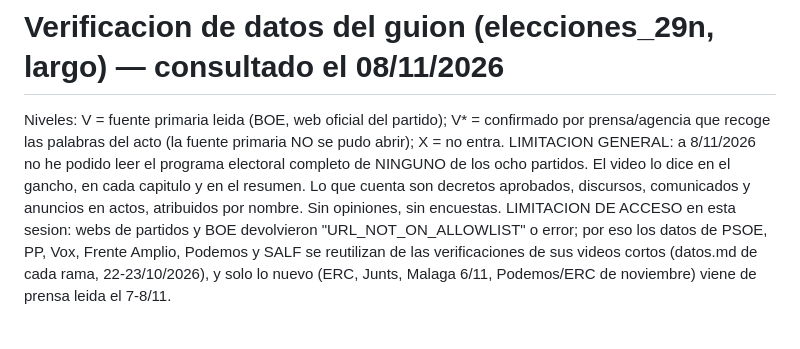
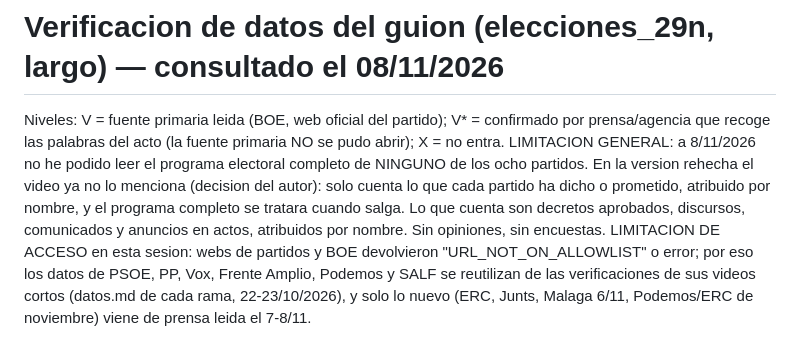
Before and after one commit to randonautico71-spec/Video-imagen, a Markdown page: proyectos/elecciones_29n/datos.md, the part around the change. Rendered like a GitHub page.

Commit message:
Elecciones 29N: datos.md acorde a la version rehecha
Co-Authored-By: Claude Sonnet 5.5 <noreply@anthropic.com>
Claude-Session: https://claude.ai/code/session_0124jPbibTUe7ssbTZ29zyZ6

```diff
--- a/proyectos/elecciones_29n/datos.md
+++ b/proyectos/elecciones_29n/datos.md
@@ -1,6 +1,6 @@
 # Verificacion de datos del guion (elecciones_29n, largo) — consultado el 08/11/2026
 Niveles: V = fuente primaria leida (BOE, web oficial del partido); V* = confirmado por prensa/agencia que recoge las palabras del acto (la fuente primaria NO se pudo abrir); X = no entra.
-LIMITACION GENERAL: a 8/11/2026 no he podido leer el programa electoral completo de NINGUNO de los ocho partidos. El video lo dice en el gancho, en cada capitulo y en el resumen. Lo que cuenta son decretos aprobados, discursos, comunicados y anuncios en actos, atribuidos por nombre. Sin opiniones, sin encuestas.
+LIMITACION GENERAL: a 8/11/2026 no he podido leer el programa electoral completo de NINGUNO de los ocho partidos. En la version rehecha el video ya no lo menciona (decision del autor): solo cuenta lo que cada partido ha dicho o prometido, atribuido por nombre, y el programa completo se tratara cuando salga. Lo que cuenta son decretos aprobados, discursos, comunicados y anuncios en actos, atribuidos por nombre. Sin opiniones, sin encuestas.
 LIMITACION DE ACCESO en esta sesion: webs de partidos y BOE devolvieron "URL_NOT_ON_ALLOWLIST" o error; por eso los datos de PSOE, PP, Vox, Frente Amplio, Podemos y SALF se reutilizan de las verificaciones de sus videos cortos (datos.md de cada rama, 22-23/10/2026), y solo lo nuevo (ERC, Junts, Malaga 6/11, Podemos/ERC de noviembre) viene de prensa leida el 7-8/11.
 
 ## Calendario (comun)
```
